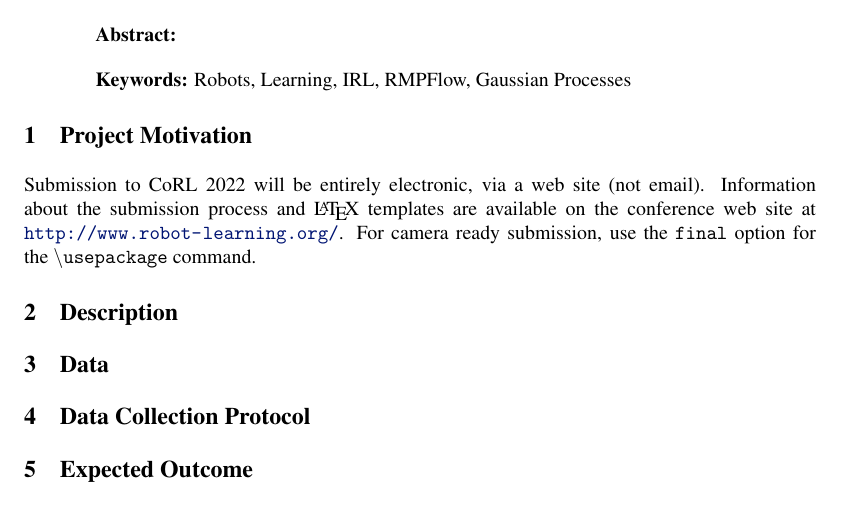
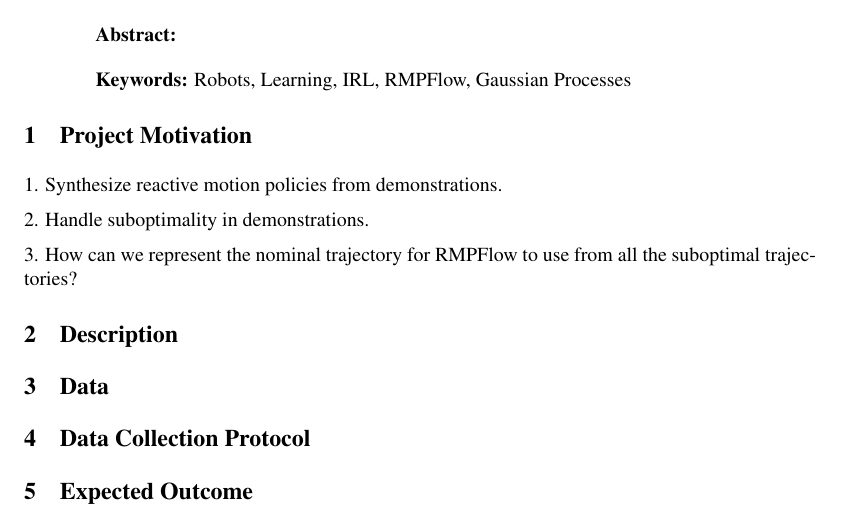
Before and after one commit to varunagrawal/STEAL, a LaTeX paper (paper/main.tex): part of the page, cut so that both start at the same text. Compiled offline with pdfLaTeX.

Commit message:
project motivation bullet points

```diff
--- a/paper/main.tex
+++ b/paper/main.tex
@@ -65,7 +65,11 @@
 
 \section{Project Motivation}
 
-    Submission to CoRL 2022 will be entirely electronic, via a web site (not email). Information about the submission process and \LaTeX{} templates are available on the conference web site at \url{http://www.robot-learning.org/}. For camera ready submission, use the \texttt{final} option for the \texttt{\textbackslash usepackage} command.
+1. Synthesize reactive motion policies from demonstrations.
+
+2. Handle suboptimality in demonstrations.
+
+3. How can we represent the nominal trajectory for RMPFlow to use from all the suboptimal trajectories?
 
 %===============================================================================
 
```
